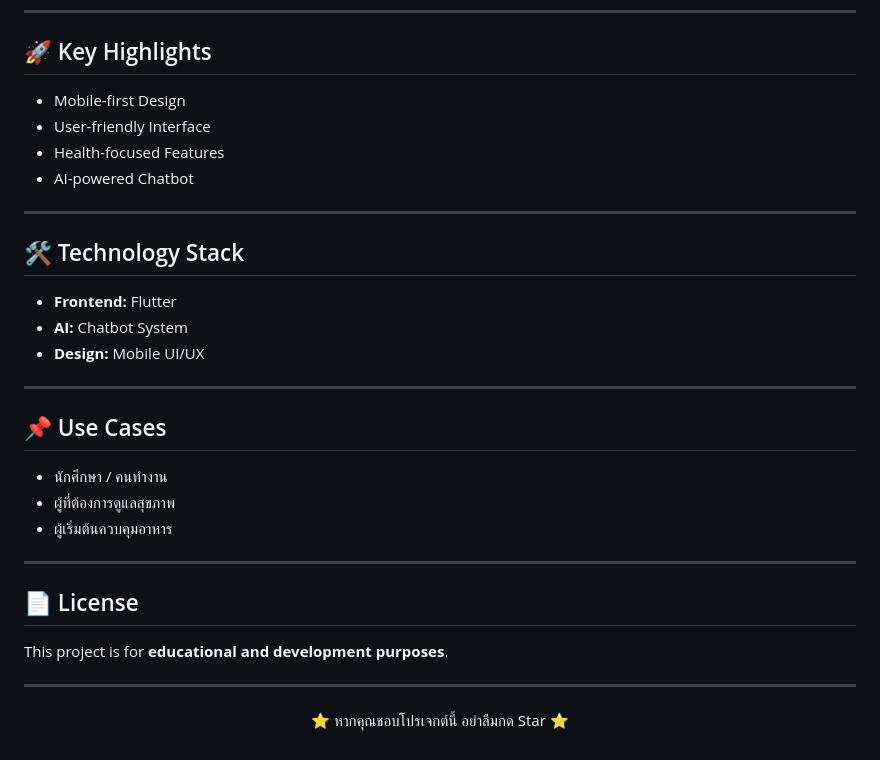
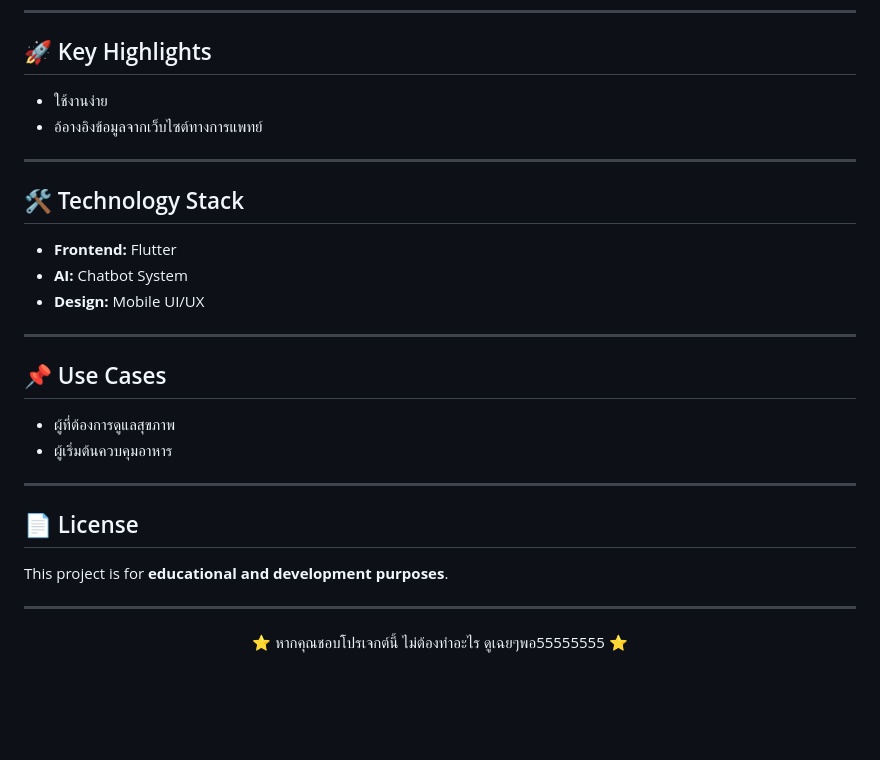
Before and after one commit to KaminariSora/HypnoCare, a Markdown page: README.md, the part around the change. Drawn GitHub-style; blank space fills up the shorter version.

```diff
--- a/README.md
+++ b/README.md
@@ -74,10 +74,8 @@ _A Smart Mobile App for Personal Health Management_
 ---
 
 ## 🚀 Key Highlights
-- Mobile-first Design
-- User-friendly Interface
-- Health-focused Features
-- AI-powered Chatbot
+- ใช้งานง่าย
+- อ้อางอิงข้อมูลจากเว็บไซต์ทางการแพทย์
 
 ---
 
@@ -89,7 +87,6 @@ _A Smart Mobile App for Personal Health Management_
 ---
 
 ## 📌 Use Cases
-- นักศึกษา / คนทำงาน
 - ผู้ที่ต้องการดูแลสุขภาพ
 - ผู้เริ่มต้นควบคุมอาหาร
 
@@ -102,6 +99,6 @@ This project is for **educational and development purposes**.
 
 <div align="center">
 
-⭐ หากคุณชอบโปรเจกต์นี้ อย่าลืมกด Star ⭐
+⭐ หากคุณชอบโปรเจกต์นี้ ไม่ต้องทำอะไร ดูเฉยๆพอ55555555 ⭐
 
 </div>
```
